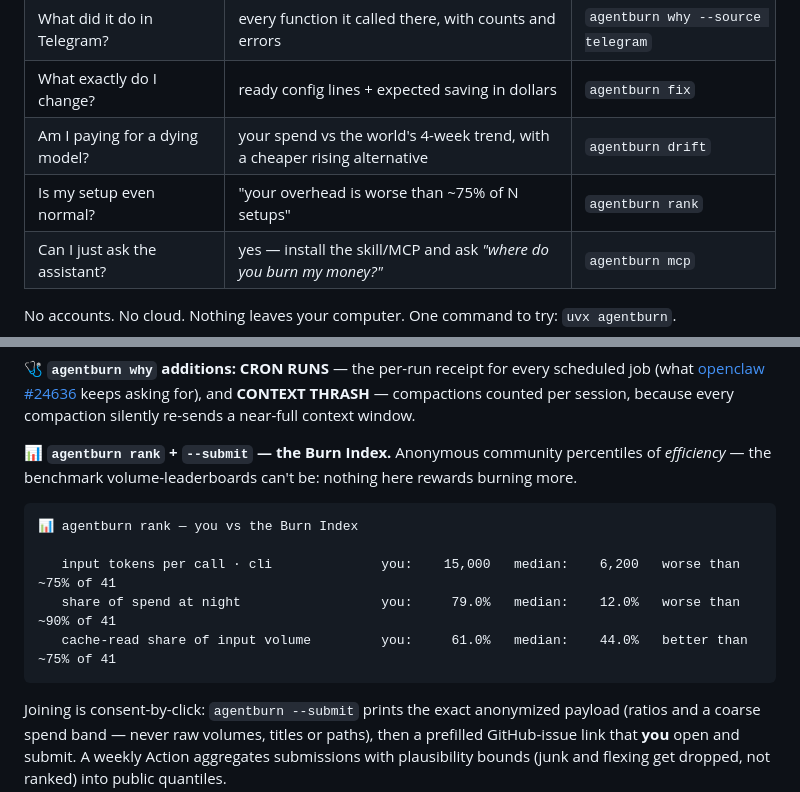
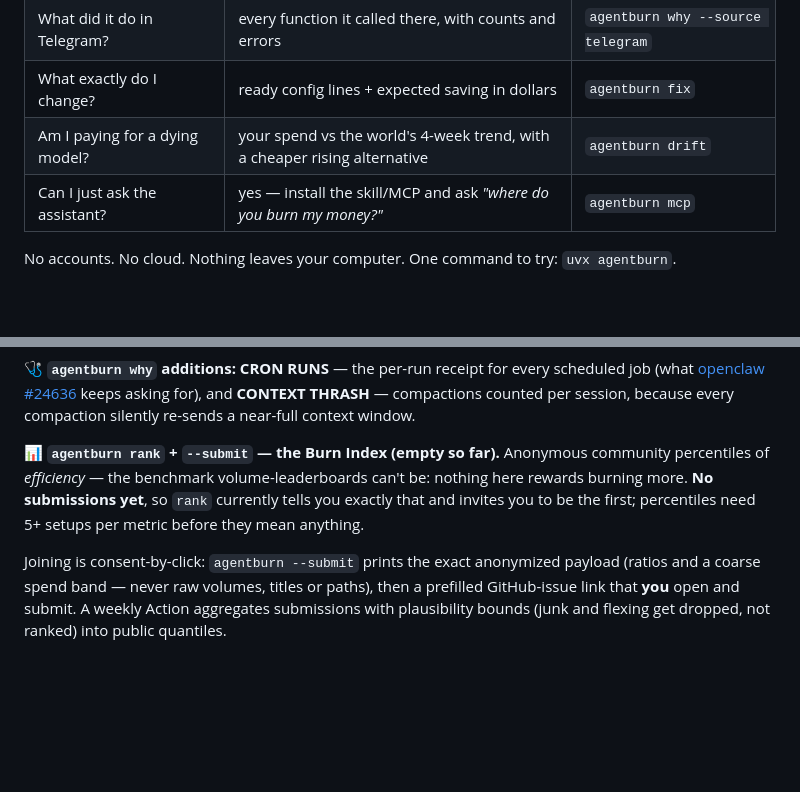
Before and after one commit to Socialpranker/agentburn, a Markdown page: README.md, 2 parts joined by grey strips. Drawn GitHub-style; blank space fills up the shorter version.

Commit message:
docs: не обещать пустой Burn Index
`data/burn-index.json` содержит n=0 — сабмишенов нет, и percentiles
нужны 5+ на метрику. При этом README обещал `rank` в главной таблице
наравне с рабочими командами, а пример вывода показывал «worse than
~75% of 41» — выдуманные числа без пометки, будто в бенчмарке уже
41 участник.

- строка про `rank` убрана из таблицы обещаний;
- фиктивный пример удалён;
- в секции про Burn Index прямо сказано, что сабмишенов пока нет.

Сама команда не тронута: она честно печатает «not enough community
data yet (0 submission(s))» и зовёт стать первым — это нормально.

````diff
--- a/README.md
+++ b/README.md
@@ -42,7 +42,6 @@ agentburn is a free tool that reads your assistant's own diary (log files alread
 | What did it do in Telegram? | every function it called there, with counts and errors | `agentburn why --source telegram` |
 | What exactly do I change? | ready config lines + expected saving in dollars | `agentburn fix` |
 | Am I paying for a dying model? | your spend vs the world's 4-week trend, with a cheaper rising alternative | `agentburn drift` |
-| Is my setup even normal? | "your overhead is worse than ~75% of N setups" | `agentburn rank` |
 | Can I just ask the assistant? | yes — install the skill/MCP and ask *"where do you burn my money?"* | `agentburn mcp` |
 
 No accounts. No cloud. Nothing leaves your computer. One command to try: `uvx agentburn`.
@@ -179,15 +178,7 @@ Your side is computed locally from the agents' own logs; the world side is one r
 
 **🩺 `agentburn why` additions:** **CRON RUNS** — the per-run receipt for every scheduled job (what [openclaw #24636](https://github.com/openclaw/openclaw/issues/24636) keeps asking for), and **CONTEXT THRASH** — compactions counted per session, because every compaction silently re-sends a near-full context window.
 
-**📊 `agentburn rank` + `--submit` — the Burn Index.** Anonymous community percentiles of *efficiency* — the benchmark volume-leaderboards can't be: nothing here rewards burning more.
-
-```text
-📊 agentburn rank — you vs the Burn Index
-
-   input tokens per call · cli              you:    15,000   median:    6,200   worse than ~75% of 41
-   share of spend at night                  you:     79.0%   median:    12.0%   worse than ~90% of 41
-   cache-read share of input volume         you:     61.0%   median:    44.0%   better than ~75% of 41
-```
+**📊 `agentburn rank` + `--submit` — the Burn Index (empty so far).** Anonymous community percentiles of *efficiency* — the benchmark volume-leaderboards can't be: nothing here rewards burning more. **No submissions yet**, so `rank` currently tells you exactly that and invites you to be the first; percentiles need 5+ setups per metric before they mean anything.
 
 Joining is consent-by-click: `agentburn --submit` prints the exact anonymized payload (ratios and a coarse spend band — never raw volumes, titles or paths), then a prefilled GitHub-issue link that **you** open and submit. A weekly Action aggregates submissions with plausibility bounds (junk and flexing get dropped, not ranked) into public quantiles.
 
````
